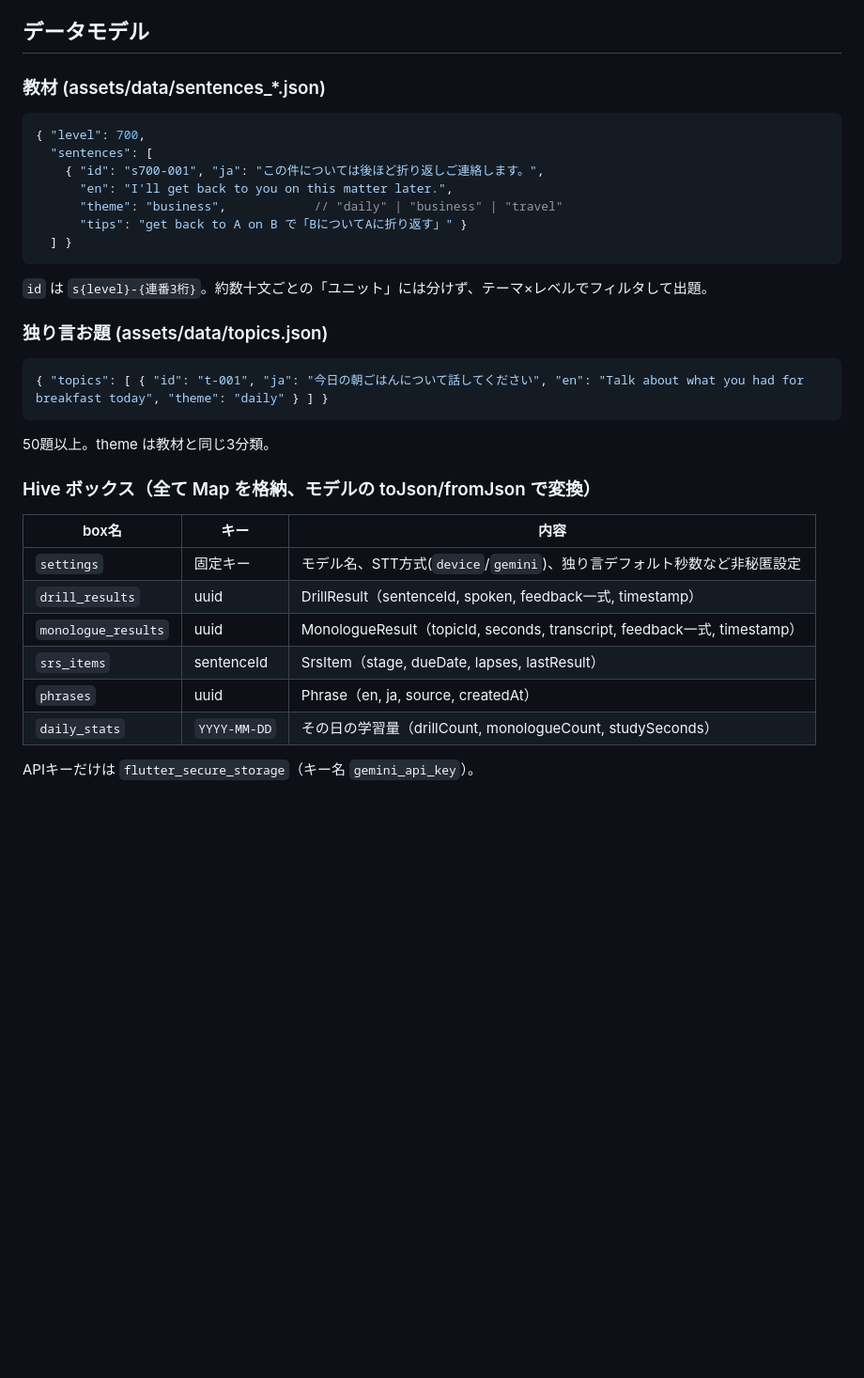
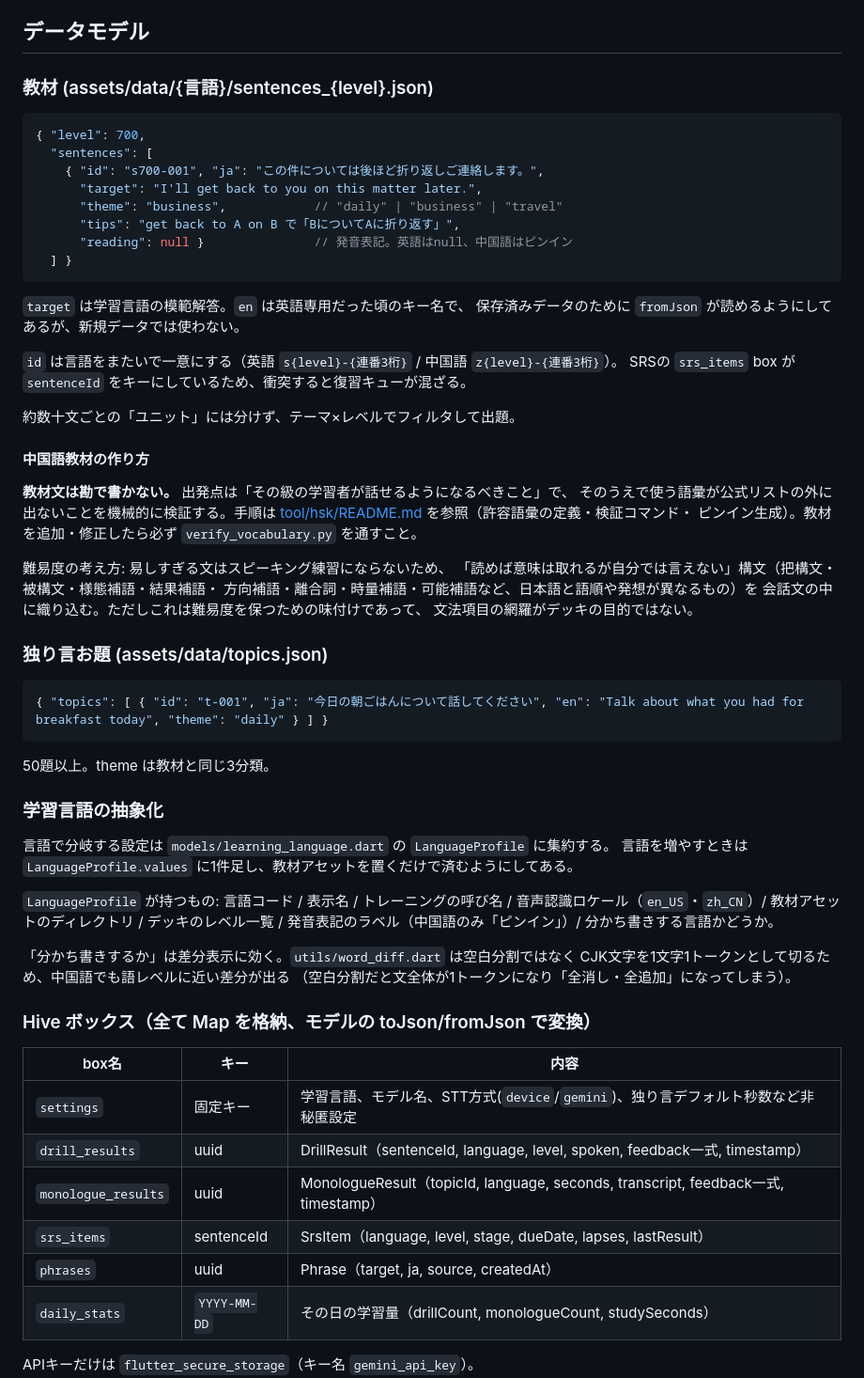
Before and after one commit to s19514tt/pj-walter, a Markdown page: DESIGN.md, the part around one of its changes. Shown at 94% size. Rendered like a GitHub page; blank space fills up the shorter version.

````diff
--- a/DESIGN.md
+++ b/DESIGN.md
@@ -106,19 +116,39 @@ assets/data/
 
 ## データモデル
 
-### 教材 (assets/data/sentences_*.json)
+### 教材 (assets/data/{言語}/sentences_{level}.json)
 
 ```json
 { "level": 700,
   "sentences": [
     { "id": "s700-001", "ja": "この件については後ほど折り返しご連絡します。",
-      "en": "I'll get back to you on this matter later.",
+      "target": "I'll get back to you on this matter later.",
       "theme": "business",            // "daily" | "business" | "travel"
-      "tips": "get back to A on B で「BについてAに折り返す」" }
+      "tips": "get back to A on B で「BについてAに折り返す」",
+      "reading": null }               // 発音表記。英語はnull、中国語はピンイン
   ] }
 ```
 
-`id` は `s{level}-{連番3桁}`。約数十文ごとの「ユニット」には分けず、テーマ×レベルでフィルタして出題。
+`target` は学習言語の模範解答。`en` は英語専用だった頃のキー名で、
+保存済みデータのために `fromJson` が読めるようにしてあるが、新規データでは使わない。
+
+`id` は言語をまたいで一意にする（英語 `s{level}-{連番3桁}` / 中国語 `z{level}-{連番3桁}`）。
+SRSの `srs_items` box が `sentenceId` をキーにしているため、衝突すると復習キューが混ざる。
+
+約数十文ごとの「ユニット」には分けず、テーマ×レベルでフィルタして出題。
+
+#### 中国語教材の作り方
+
+**教材文は勘で書かない。** 出発点は「その級の学習者が話せるようになるべきこと」で、
+そのうえで使う語彙が公式リストの外に出ないことを機械的に検証する。手順は
+[tool/hsk/README.md](./tool/hsk/README.md) を参照（許容語彙の定義・検証コマンド・
+ピンイン生成）。教材を追加・修正したら必ず `verify_vocabulary.py` を通すこと。
+
+難易度の考え方: 易しすぎる文はスピーキング練習にならないため、
+「読めば意味は取れるが自分では言えない」構文（把構文・被構文・様態補語・結果補語・
+方向補語・離合詞・時量補語・可能補語など、日本語と語順や発想が異なるもの）を
+会話文の中に織り込む。ただしこれは難易度を保つための味付けであって、
+文法項目の網羅がデッキの目的ではない。
 
 ### 独り言お題 (assets/data/topics.json)
 
@@ -128,15 +158,28 @@ assets/data/
 
 50題以上。theme は教材と同じ3分類。
 
+### 学習言語の抽象化
+
+言語で分岐する設定は `models/learning_language.dart` の `LanguageProfile` に集約する。
+言語を増やすときは `LanguageProfile.values` に1件足し、教材アセットを置くだけで済むようにしてある。
+
+`LanguageProfile` が持つもの: 言語コード / 表示名 / トレーニングの呼び名 /
+音声認識ロケール（`en_US`・`zh_CN`）/ 教材アセットのディレクトリ / デッキのレベル一覧 /
+発音表記のラベル（中国語のみ「ピンイン」）/ 分かち書きする言語かどうか。
+
+「分かち書きするか」は差分表示に効く。`utils/word_diff.dart` は空白分割ではなく
+CJK文字を1文字1トークンとして切るため、中国語でも語レベルに近い差分が出る
+（空白分割だと文全体が1トークンになり「全消し・全追加」になってしまう）。
+
 ### Hive ボックス（全て Map を格納、モデルの toJson/fromJson で変換）
 
 | box名 | キー | 内容 |
 |---|---|---|
-| `settings` | 固定キー | モデル名、STT方式(`device`/`gemini`)、独り言デフォルト秒数など非秘匿設定 |
-| `drill_results` | uuid | DrillResult（sentenceId, spoken, feedback一式, timestamp） |
-| `monologue_results` | uuid | MonologueResult（topicId, seconds, transcript, feedback一式, timestamp） |
-| `srs_items` | sentenceId | SrsItem（stage, dueDate, lapses, lastResult） |
-| `phrases` | uuid | Phrase（en, ja, source, createdAt） |
+| `settings` | 固定キー | 学習言語、モデル名、STT方式(`device`/`gemini`)、独り言デフォルト秒数など非秘匿設定 |
+| `drill_results` | uuid | DrillResult（sentenceId, language, level, spoken, feedback一式, timestamp） |
+| `monologue_results` | uuid | MonologueResult（topicId, language, seconds, transcript, feedback一式, timestamp） |
+| `srs_items` | sentenceId | SrsItem（language, level, stage, dueDate, lapses, lastResult） |
+| `phrases` | uuid | Phrase（target, ja, source, createdAt） |
 | `daily_stats` | `YYYY-MM-DD` | その日の学習量（drillCount, monologueCount, studySeconds） |
 
 APIキーだけは `flutter_secure_storage`（キー名 `gemini_api_key`）。
````
Also changed, not shown: other parts of DESIGN.md (+16 -6 lines), README.md (+32 -9 lines).
